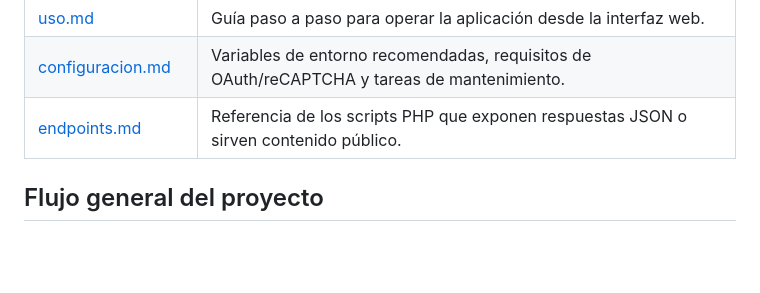
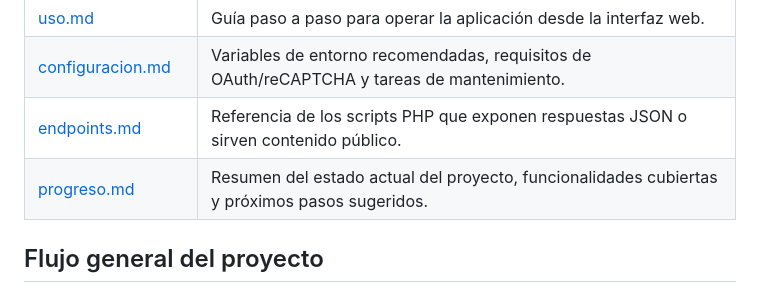
Before and after one commit to admivideo/linkaloo.com, a Markdown page: docs/README.md, the part around the change. GitHub-like rendering; blank space fills up the shorter version.

Commit message:
Add project progress documentation

```diff
--- a/docs/README.md
+++ b/docs/README.md
@@ -29,6 +29,7 @@ instrucciones para usuarios finales y la referencia de los endpoints disponibles
 | [uso.md](uso.md) | Guía paso a paso para operar la aplicación desde la interfaz web. |
 | [configuracion.md](configuracion.md) | Variables de entorno recomendadas, requisitos de OAuth/reCAPTCHA y tareas de mantenimiento. |
 | [endpoints.md](endpoints.md) | Referencia de los scripts PHP que exponen respuestas JSON o sirven contenido público. |
+| [progreso.md](progreso.md) | Resumen del estado actual del proyecto, funcionalidades cubiertas y próximos pasos sugeridos. |
 
 ## Flujo general del proyecto
 
```
Also changed, not shown: README.md (+1 -0 lines), docs/progreso.md (added, +80 -0 lines).
